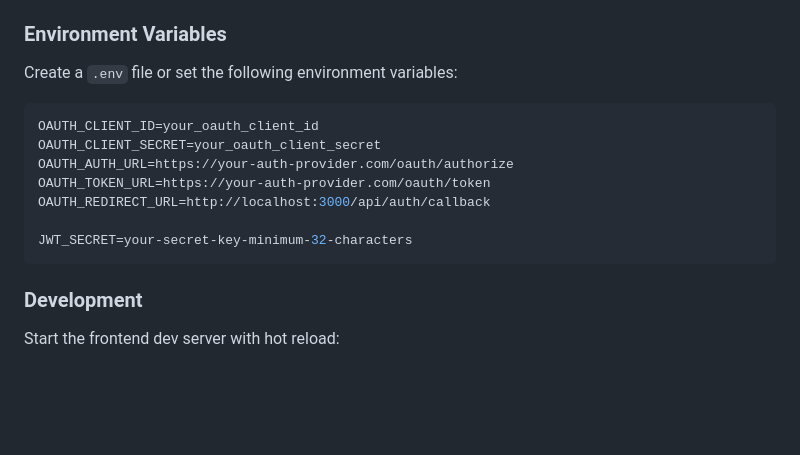
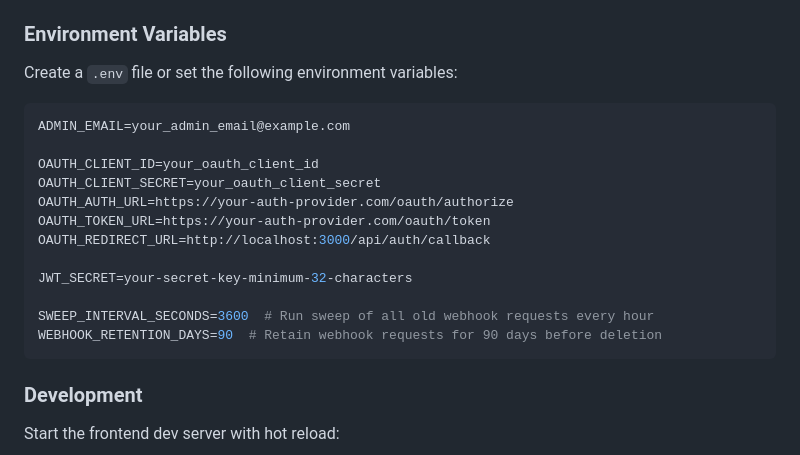
Before and after one commit to kgantsov/hookspy, a Markdown page: README.md, the part around the change. Drawn GitHub-style; blank space fills up the shorter version.

````diff
--- a/README.md
+++ b/README.md
@@ -37,6 +37,8 @@ For detailed architecture documentation, see [ARCHITECTURE.md](./docs/ARCHITECTU
 Create a `.env` file or set the following environment variables:
 
 ```env
+ADMIN_EMAIL=your_admin_email@example.com
+
 OAUTH_CLIENT_ID=your_oauth_client_id
 OAUTH_CLIENT_SECRET=your_oauth_client_secret
 OAUTH_AUTH_URL=https://your-auth-provider.com/oauth/authorize
@@ -44,6 +46,9 @@ OAUTH_TOKEN_URL=https://your-auth-provider.com/oauth/token
 OAUTH_REDIRECT_URL=http://localhost:3000/api/auth/callback
 
 JWT_SECRET=your-secret-key-minimum-32-characters
+
+SWEEP_INTERVAL_SECONDS=3600  # Run sweep of all old webhook requests every hour
+WEBHOOK_RETENTION_DAYS=90  # Retain webhook requests for 90 days before deletion
 ```
 
 ### Development
````
